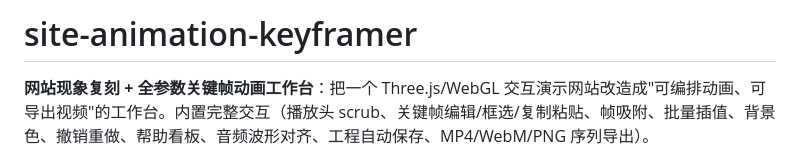
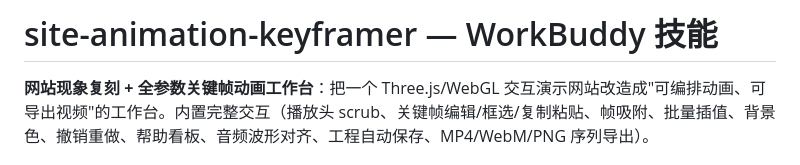
Before and after one commit to Swing233/site-animation-keyframer, a Markdown page: README.md, the part around the change. Drawn GitHub-style.

Commit message:
sync: README.md

```diff
--- a/README.md
+++ b/README.md
@@ -1,4 +1,4 @@
-# site-animation-keyframer
+# site-animation-keyframer — WorkBuddy 技能
 
 **网站现象复刻 + 全参数关键帧动画工作台**：把一个 Three.js/WebGL 交互演示网站改造成"可编排动画、可导出视频"的工作台。内置完整交互（播放头 scrub、关键帧编辑/框选/复制粘贴、帧吸附、批量插值、背景色、撤销重做、帮助看板、音频波形对齐、工程自动保存、MP4/WebM/PNG 序列导出）。
 
```
